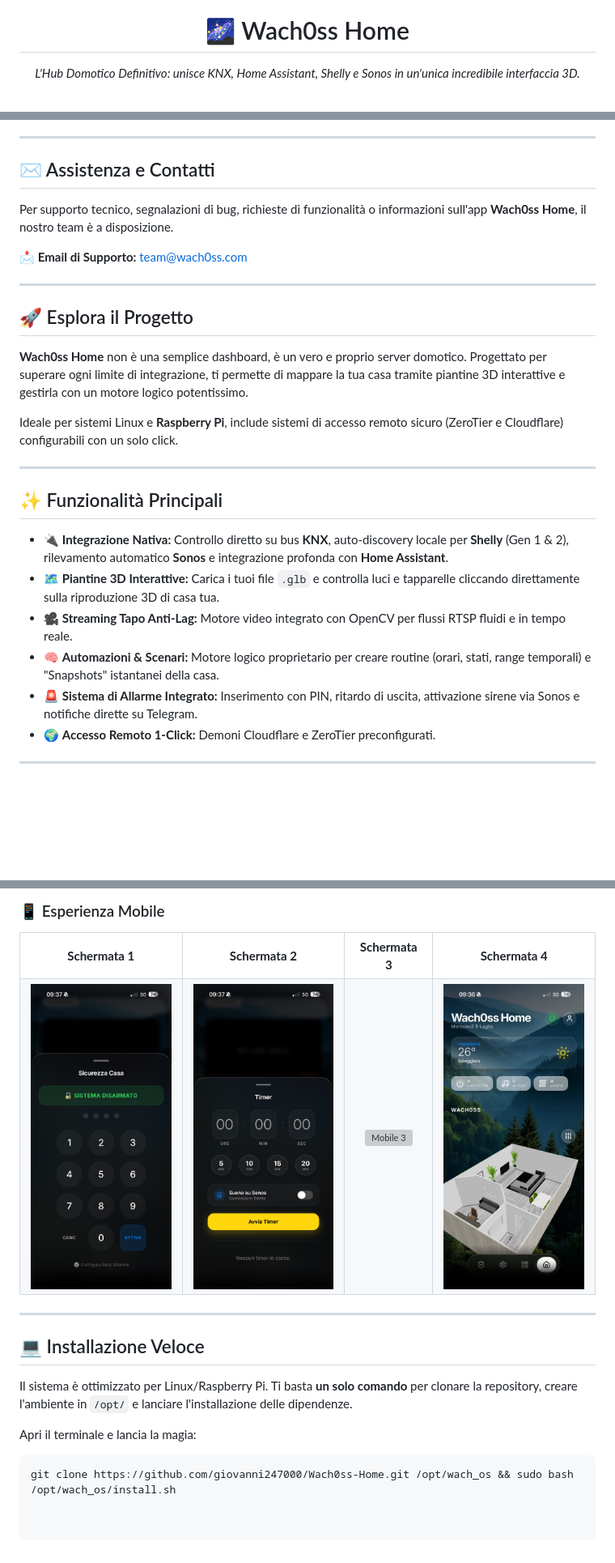
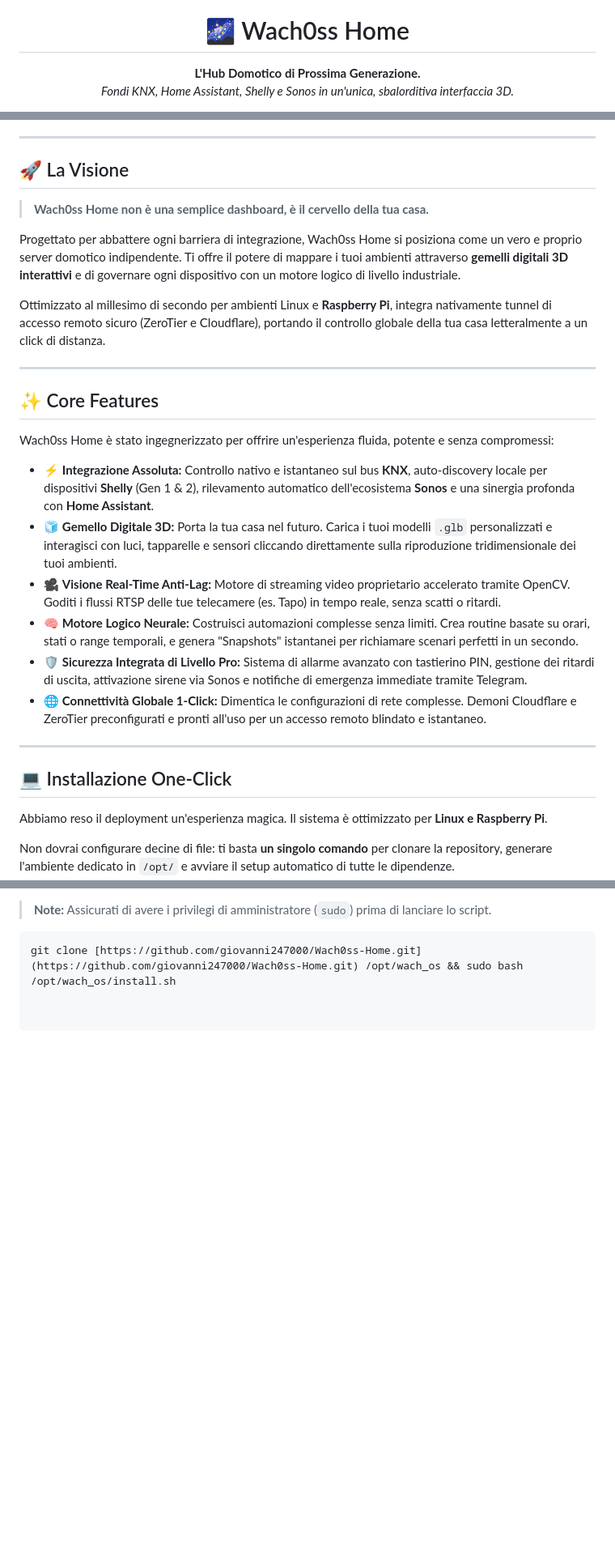
Before and after one commit to giovanni247000/Wach0ss-home, a Markdown page: README.md, 3 parts joined by grey strips. Shown at 81% size. GitHub-like rendering; blank space fills up the shorter version; grey boxes are pictures that could not be loaded.

````diff
--- a/README.md
+++ b/README.md
@@ -5,6 +7,7 @@
   <h1>🌌 Wach0ss Home</h1>
 
   <p>
-    <em>L'Hub Domotico Definitivo: unisce KNX, Home Assistant, Shelly e Sonos in un'unica incredibile interfaccia 3D.</em>
+    <b>L'Hub Domotico di Prossima Generazione.</b><br>
+    <em>Fondi KNX, Home Assistant, Shelly e Sonos in un'unica, sbalorditiva interfaccia 3D.</em>
   </p>
 
@@ -26,30 +36,32 @@
 
 ---
 
-## ✉️ Assistenza e Contatti
+## 🚀 La Visione
 
-Per supporto tecnico, segnalazioni di bug, richieste di funzionalità o informazioni sull'app **Wach0ss Home**, il nostro team è a disposizione.
+> **Wach0ss Home non è una semplice dashboard, è il cervello della tua casa.**
 
-📩 **Email di Supporto:** [team@wach0ss.com](mailto:team@wach0ss.com)
+Progettato per abbattere ogni barriera di integrazione, Wach0ss Home si posiziona come un vero e proprio server domotico indipendente. Ti offre il potere di mappare i tuoi ambienti attraverso **gemelli digitali 3D interattivi** e di governare ogni dispositivo con un motore logico di livello industriale.
+
+Ottimizzato al millesimo di secondo per ambienti Linux e **Raspberry Pi**, integra nativamente tunnel di accesso remoto sicuro (ZeroTier e Cloudflare), portando il controllo globale della tua casa letteralmente a un click di distanza.
 
 ---
 
-## 🚀 Esplora il Progetto
+## ✨ Core Features
 
-**Wach0ss Home** non è una semplice dashboard, è un vero e proprio server domotico. Progettato per superare ogni limite di integrazione, ti permette di mappare la tua casa tramite piantine 3D interattive e gestirla con un motore logico potentissimo.
+Wach0ss Home è stato ingegnerizzato per offrire un'esperienza fluida, potente e senza compromessi:
 
-Ideale per sistemi Linux e **Raspberry Pi**, include sistemi di accesso remoto sicuro (ZeroTier e Cloudflare) configurabili con un solo click.
+*   ⚡ **Integrazione Assoluta:** Controllo nativo e istantaneo sul bus **KNX**, auto-discovery locale per dispositivi **Shelly** (Gen 1 & 2), rilevamento automatico dell'ecosistema **Sonos** e una sinergia profonda con **Home Assistant**.
+*   🧊 **Gemello Digitale 3D:** Porta la tua casa nel futuro. Carica i tuoi modelli `.glb` personalizzati e interagisci con luci, tapparelle e sensori cliccando direttamente sulla riproduzione tridimensionale dei tuoi ambienti.
+*   🎥 **Visione Real-Time Anti-Lag:** Motore di streaming video proprietario accelerato tramite OpenCV. Goditi i flussi RTSP delle tue telecamere (es. Tapo) in tempo reale, senza scatti o ritardi.
+*   🧠 **Motore Logico Neurale:** Costruisci automazioni complesse senza limiti. Crea routine basate su orari, stati o range temporali, e genera "Snapshots" istantanei per richiamare scenari perfetti in un secondo.
+*   🛡️ **Sicurezza Integrata di Livello Pro:** Sistema di allarme avanzato con tastierino PIN, gestione dei ritardi di uscita, attivazione sirene via Sonos e notifiche di emergenza immediate tramite Telegram.
+*   🌐 **Connettività Globale 1-Click:** Dimentica le configurazioni di rete complesse. Demoni Cloudflare e ZeroTier preconfigurati e pronti all'uso per un accesso remoto blindato e istantaneo.
 
 ---
 
-## ✨ Funzionalità Principali
+## 💻 Installazione One-Click
 
-*   🔌 **Integrazione Nativa:** Controllo diretto su bus **KNX**, auto-discovery locale per **Shelly** (Gen 1 & 2), rilevamento automatico **Sonos** e integrazione profonda con **Home Assistant**.
-*   🗺️ **Piantine 3D Interattive:** Carica i tuoi file `.glb` e controlla luci e tapparelle cliccando direttamente sulla riproduzione 3D di casa tua.
-*   🎥 **Streaming Tapo Anti-Lag:** Motore video integrato con OpenCV per flussi RTSP fluidi e in tempo reale.
-*   🧠 **Automazioni & Scenari:** Motore logico proprietario per creare routine (orari, stati, range temporali) e "Snapshots" istantanei della casa.
-*   🚨 **Sistema di Allarme Integrato:** Inserimento con PIN, ritardo di uscita, attivazione sirene via Sonos e notifiche dirette su Telegram.
-*   🌍 **Accesso Remoto 1-Click:** Demoni Cloudflare e ZeroTier preconfigurati.
+Abbiamo reso il deployment un'esperienza magica. Il sistema è ottimizzato per **Linux e Raspberry Pi**.
 
----
+Non dovrai configurare decine di file: ti basta **un singolo comando** per clonare la repository, generare l'ambiente dedicato in `/opt/` e avviare il setup automatico di tutte le dipendenze.
 
@@ -74,28 +68,4 @@ Ideale per sistemi Linux e **Raspberry Pi**, include sistemi di accesso remoto s
-### 📱 Esperienza Mobile
-<div align="center">
-  <table>
-    <tr>
-      <td align="center"><b>Schermata 1</b></td>
-      <td align="center"><b>Schermata 2</b></td>
-      <td align="center"><b>Schermata 3</b></td>
-      <td align="center"><b>Schermata 4</b></td>
-    </tr>
-    <tr>
-      <td align="center"><img src="./images/telefono1.png" alt="Mobile 1" width="180" style="border-radius: 12px;"/></td>
-      <td align="center"><img src="./images/telefono2.png" alt="Mobile 2" width="180" style="border-radius: 12px;"/></td>
-      <td align="center"><img src="./images/telefono3.png" alt="Mobile 3" width="180" style="border-radius: 12px;"/></td>
-      <td align="center"><img src="./images/telefono4.png" alt="Mobile 4" width="180" style="border-radius: 12px;"/></td>
-    </tr>
-  </table>
-</div>
-
----
-
-## 💻 Installazione Veloce
-
-Il sistema è ottimizzato per Linux/Raspberry Pi. Ti basta **un solo comando** per clonare la repository, creare l'ambiente in `/opt/` e lanciare l'installazione delle dipendenze.
-
-Apri il terminale e lancia la magia:
+> **Note:** Assicurati di avere i privilegi di amministratore (`sudo`) prima di lanciare lo script.
 
 ```bash
-git clone https://github.com/giovanni247000/Wach0ss-Home.git /opt/wach_os && sudo bash /opt/wach_os/install.sh
+git clone [https://github.com/giovanni247000/Wach0ss-Home.git](https://github.com/giovanni247000/Wach0ss-Home.git) /opt/wach_os && sudo bash /opt/wach_os/install.sh
````
Also changed, not shown: other parts of README.md (+17 -26 lines).
